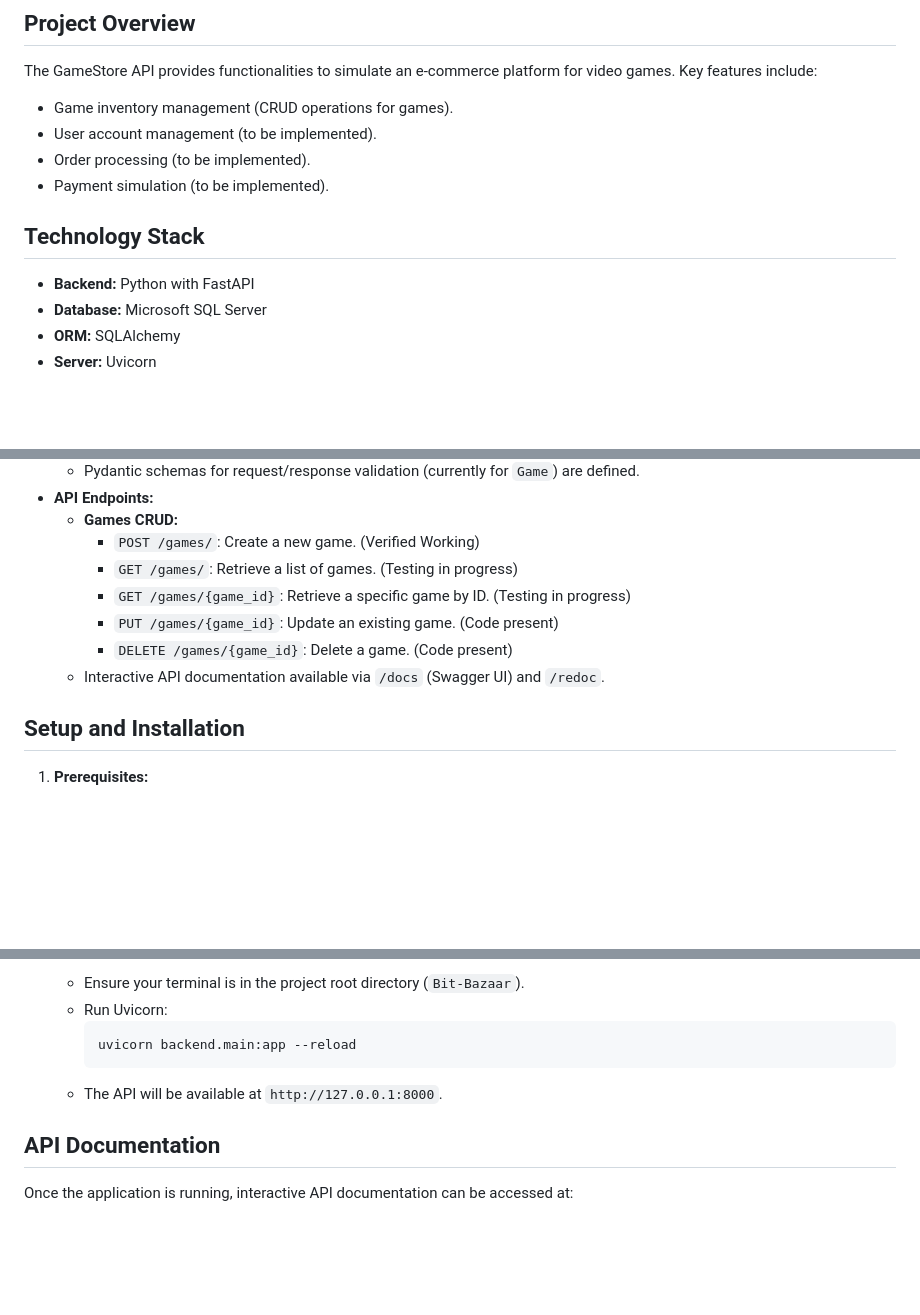
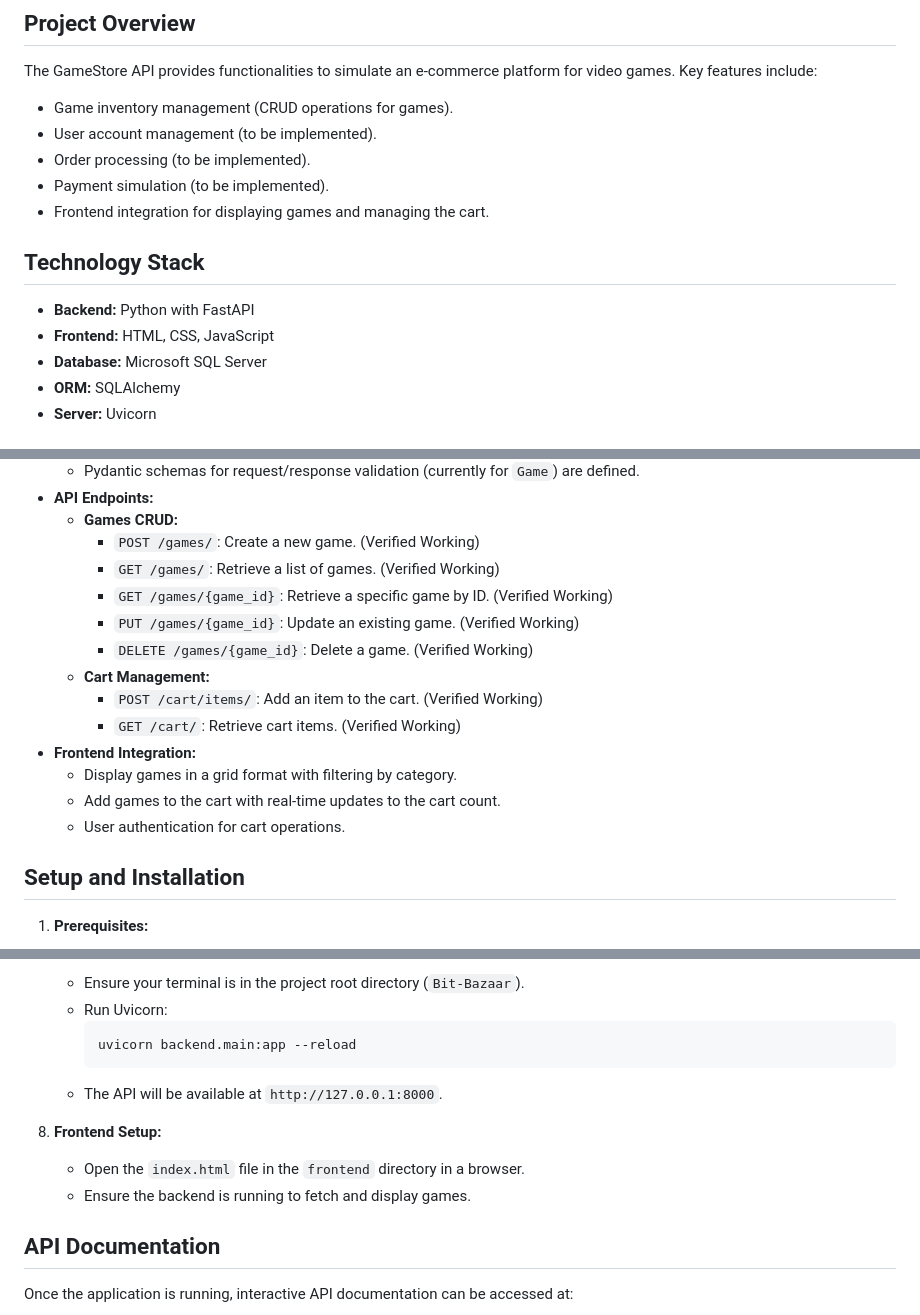
Before and after one commit to Mfahad159/Bit-Bazaar, a Markdown page: README.md, 3 parts joined by grey strips. GitHub-like rendering; blank space fills up the shorter version.

Commit message:
Alter : README.md

````diff
--- a/README.md
+++ b/README.md
@@ -9,10 +9,12 @@ The GameStore API provides functionalities to simulate an e-commerce platform fo
 * User account management (to be implemented).
 * Order processing (to be implemented).
 * Payment simulation (to be implemented).
+* Frontend integration for displaying games and managing the cart.
 
 ## Technology Stack
 
 * **Backend:** Python with FastAPI
+* **Frontend:** HTML, CSS, JavaScript
 * **Database:** Microsoft SQL Server
 * **ORM:** SQLAlchemy
 * **Server:** Uvicorn
@@ -31,11 +33,17 @@ The GameStore API provides functionalities to simulate an e-commerce platform fo
 * **API Endpoints:**
     * **Games CRUD:**
         * `POST /games/`: Create a new game. (Verified Working)
-        * `GET /games/`: Retrieve a list of games. (Testing in progress)
-        * `GET /games/{game_id}`: Retrieve a specific game by ID. (Testing in progress)
-        * `PUT /games/{game_id}`: Update an existing game. (Code present)
-        * `DELETE /games/{game_id}`: Delete a game. (Code present)
-    * Interactive API documentation available via `/docs` (Swagger UI) and `/redoc`.
+        * `GET /games/`: Retrieve a list of games. (Verified Working)
+        * `GET /games/{game_id}`: Retrieve a specific game by ID. (Verified Working)
+        * `PUT /games/{game_id}`: Update an existing game. (Verified Working)
+        * `DELETE /games/{game_id}`: Delete a game. (Verified Working)
+    * **Cart Management:**
+        * `POST /cart/items/`: Add an item to the cart. (Verified Working)
+        * `GET /cart/`: Retrieve cart items. (Verified Working)
+* **Frontend Integration:**
+    * Display games in a grid format with filtering by category.
+    * Add games to the cart with real-time updates to the cart count.
+    * User authentication for cart operations.
 
 ## Setup and Installation
 
@@ -88,6 +96,10 @@ The GameStore API provides functionalities to simulate an e-commerce platform fo
         ```
     * The API will be available at `http://127.0.0.1:8000`.
 
+8.  **Frontend Setup:**
+    * Open the `index.html` file in the `frontend` directory in a browser.
+    * Ensure the backend is running to fetch and display games.
+
 ## API Documentation
 
 Once the application is running, interactive API documentation can be accessed at:
````
